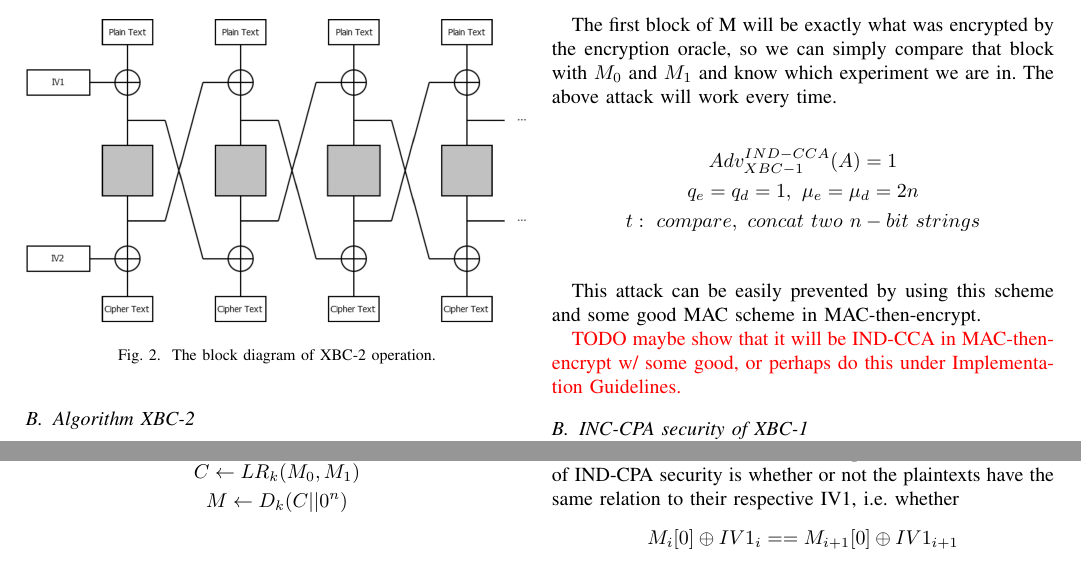
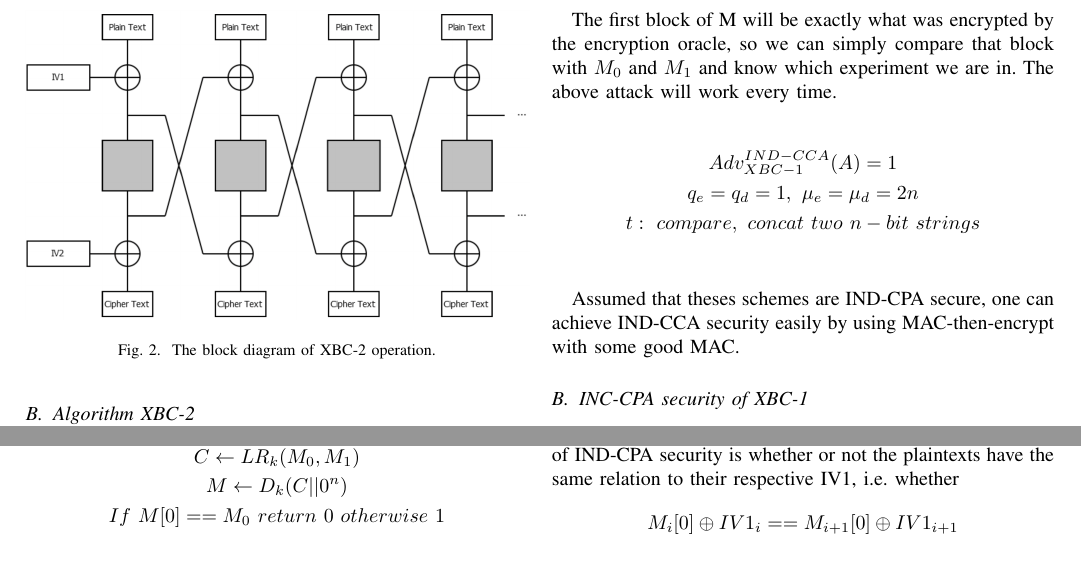
Before and after one commit to tajo/xbc, a LaTeX paper (xbc.tex): two parts of page 2 of 4, joined at a grey line, cut so that both start at the same text. Compiled offline with pdfLaTeX.

Commit message:
Updated IND-CCA proof

```diff
--- a/xbc.tex
+++ b/xbc.tex
@@ -594,6 +594,7 @@ For distinct n-bit strings $M_0$, $M_1$:
 \begin{gather*}
   C \leftarrow LR_k (M_0, M_1) \\
   M \leftarrow D_k (C || 0^n) \\
+  If\ M[0] == M_0\ return\ 0\ otherwise\ 1
 \end{gather*}
 
 The first block of M will be exactly what was encrypted by the encryption oracle, so we can simply compare that block with $M_0$ and $M_1$ and know which experiment we are in. The above attack will work every time.
@@ -604,11 +605,7 @@ The first block of M will be exactly what was encrypted by the encryption oracle
   t:\ compare,\ concat\ two\ n-bit\ strings \\
 \end{gather*}
 
-This attack can be easily prevented by using this scheme and some good MAC scheme in MAC-then-encrypt.
-
-{\color{red}
-TODO maybe show that it will be IND-CCA in MAC-then-encrypt w/ some good, or perhaps do this under Implementation Guidelines.
-}
+Assumed that theses schemes are IND-CPA secure, one can achieve IND-CCA security easily by using MAC-then-encrypt with some good MAC.
 
 \subsection{INC-CPA security of XBC-1}
 
```
Also changed, not shown: 1 other file.
